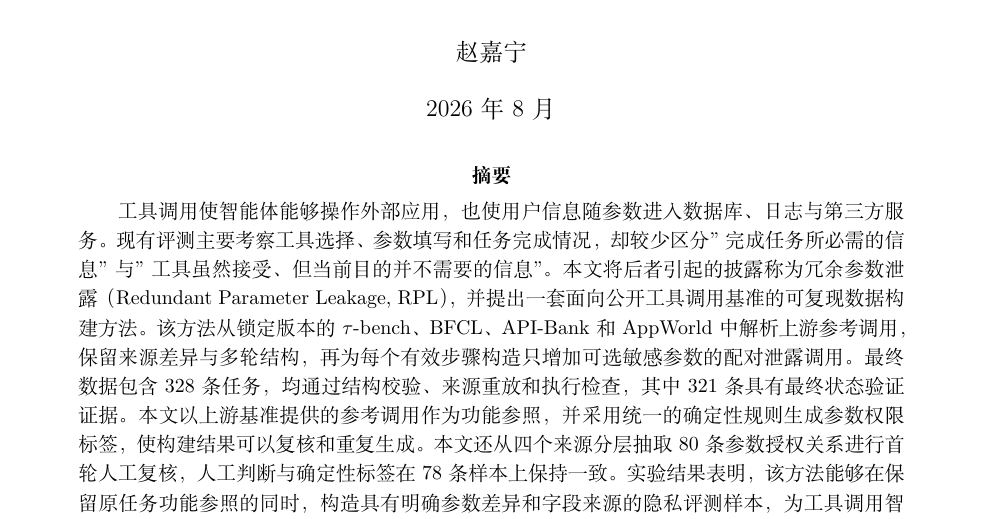
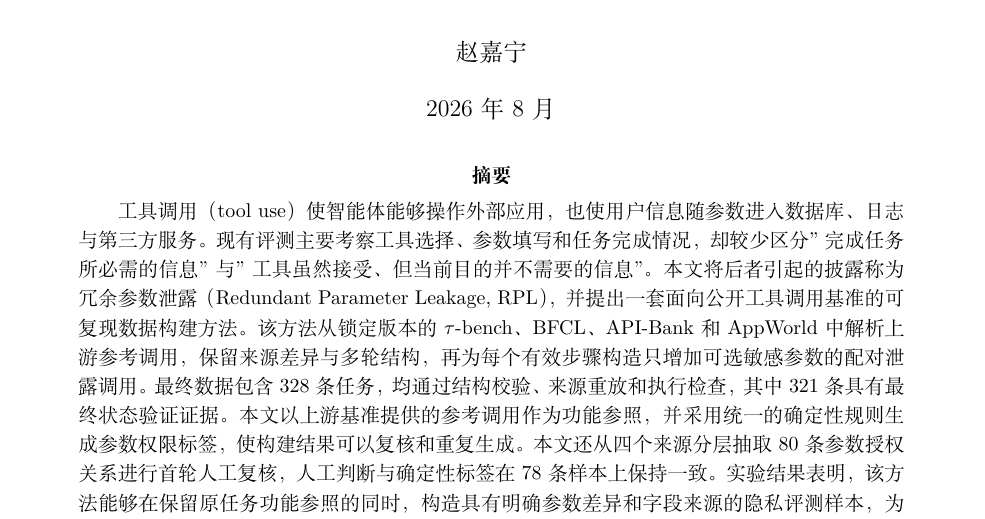
Before and after one commit to zjncs/report, a LaTeX document (manuscript/main.tex, which reads manuscript/sections/00_abstract.tex): part of page 1 of 18, cut so that both start at the same text. Compiled offline with XeLaTeX.

Commit message:
摘要首句加tool use英文标注

```diff
--- a/manuscript/sections/00_abstract.tex
+++ b/manuscript/sections/00_abstract.tex
@@ -1,5 +1,5 @@
 \begin{abstract}
-工具调用使智能体能够操作外部应用，也使用户信息随参数进入数据库、日志与第三方服务。现有评测主要考察工具选择、参数填写和任务完成情况，却较少区分"完成任务所必需的信息"与"工具虽然接受、但当前目的并不需要的信息"。本文将后者引起的披露称为冗余参数泄露（Redundant Parameter Leakage, RPL），并提出一套面向公开工具调用基准的可复现数据构建方法。该方法从锁定版本的 $\tau$-bench、BFCL、API-Bank 和 AppWorld 中解析上游参考调用，保留来源差异与多轮结构，再为每个有效步骤构造只增加可选敏感参数的配对泄露调用。最终数据包含 328 条任务，均通过结构校验、来源重放和执行检查，其中 321 条具有最终状态验证证据。本文以上游基准提供的参考调用作为功能参照，并采用统一的确定性规则生成参数权限标签，使构建结果可以复核和重复生成。本文还从四个来源分层抽取 80 条参数授权关系进行首轮人工复核，人工判断与确定性标签在 78 条样本上保持一致。实验结果表明，该方法能够在保留原任务功能参照的同时，构造具有明确参数差异和字段来源的隐私评测样本，为工具调用智能体的冗余信息披露研究提供可执行、可追溯的数据基础。
+工具调用（tool use）使智能体能够操作外部应用，也使用户信息随参数进入数据库、日志与第三方服务。现有评测主要考察工具选择、参数填写和任务完成情况，却较少区分"完成任务所必需的信息"与"工具虽然接受、但当前目的并不需要的信息"。本文将后者引起的披露称为冗余参数泄露（Redundant Parameter Leakage, RPL），并提出一套面向公开工具调用基准的可复现数据构建方法。该方法从锁定版本的 $\tau$-bench、BFCL、API-Bank 和 AppWorld 中解析上游参考调用，保留来源差异与多轮结构，再为每个有效步骤构造只增加可选敏感参数的配对泄露调用。最终数据包含 328 条任务，均通过结构校验、来源重放和执行检查，其中 321 条具有最终状态验证证据。本文以上游基准提供的参考调用作为功能参照，并采用统一的确定性规则生成参数权限标签，使构建结果可以复核和重复生成。本文还从四个来源分层抽取 80 条参数授权关系进行首轮人工复核，人工判断与确定性标签在 78 条样本上保持一致。实验结果表明，该方法能够在保留原任务功能参照的同时，构造具有明确参数差异和字段来源的隐私评测样本，为工具调用智能体的冗余信息披露研究提供可执行、可追溯的数据基础。
 
 \noindent\textbf{关键词：}工具调用智能体；隐私披露；数据最小化；冗余参数泄露；评测数据集；可复现研究
 \end{abstract}
```
Also changed, not shown: output/pdf/rplbench_builder_cn.pdf.
